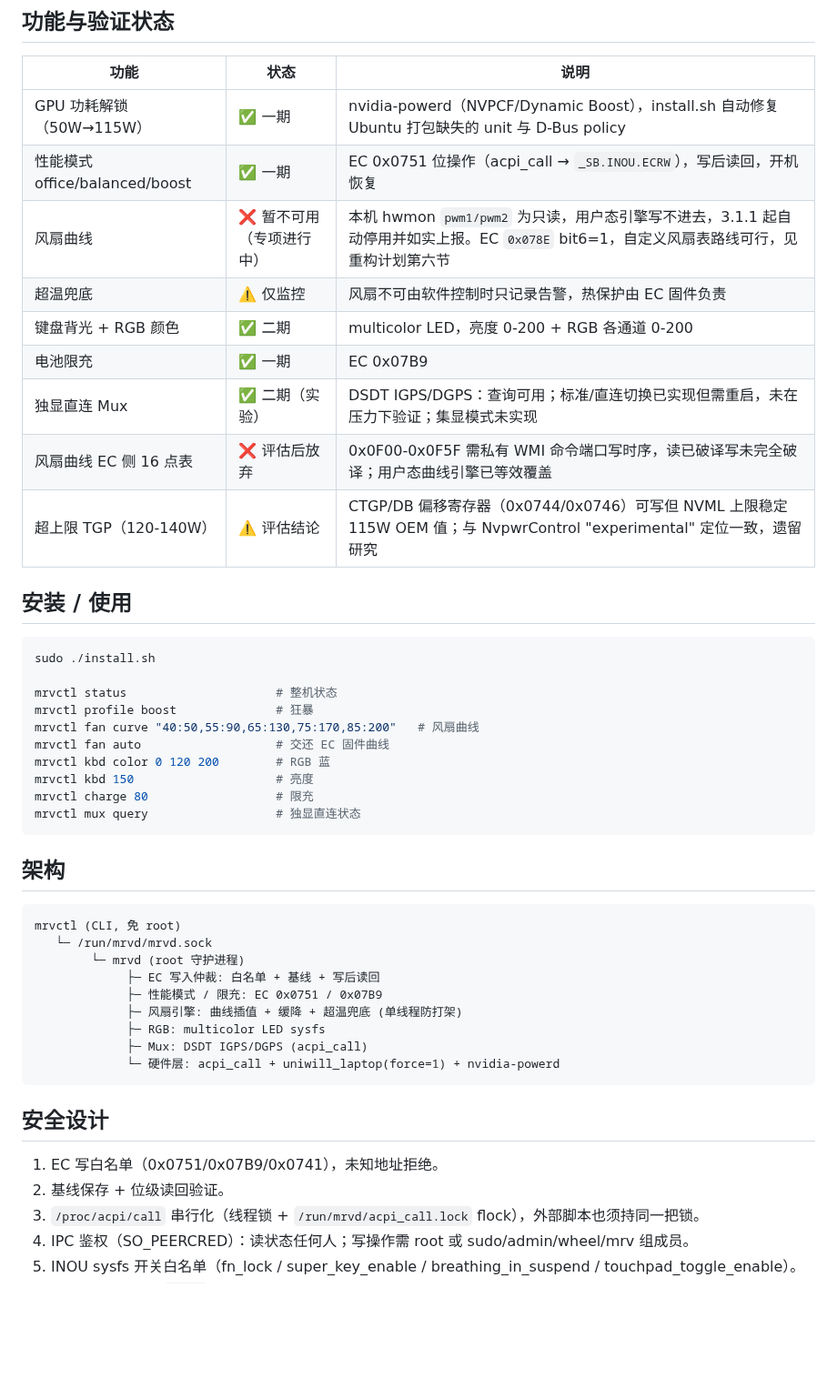
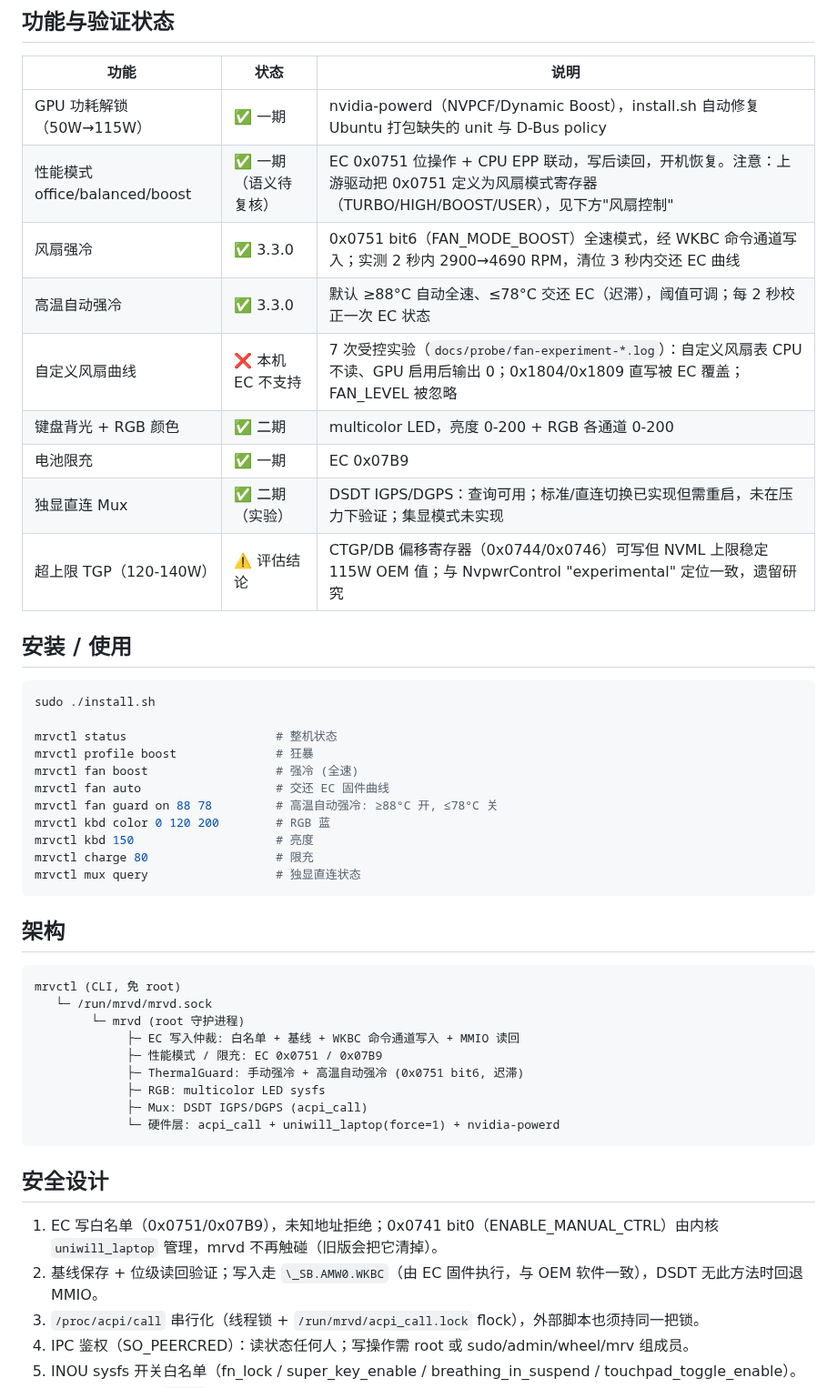
Before and after one commit to ss12wzh/mechrevo-linux-control, a Markdown page: mrv-ctl/README.md, the part around one of its changes. Shown at 91% size. Drawn GitHub-style; blank space fills up the shorter version.

```diff
--- a/mrv-ctl/README.md
+++ b/mrv-ctl/README.md
@@ -19,13 +19,13 @@ Ubuntu 24.04 下对标 Windows 版控制台（L-Mechrevo / NvpwrControl）的开
 | 功能 | 状态 | 说明 |
 |---|---|---|
 | GPU 功耗解锁（50W→115W） | ✅ 一期 | nvidia-powerd（NVPCF/Dynamic Boost），install.sh 自动修复 Ubuntu 打包缺失的 unit 与 D-Bus policy |
-| 性能模式 office/balanced/boost | ✅ 一期 | EC 0x0751 位操作（acpi_call → `_SB.INOU.ECRW`），写后读回，开机恢复 |
-| 风扇曲线 | ❌ 暂不可用（专项进行中） | 本机 hwmon `pwm1/pwm2` 为只读，用户态引擎写不进去，3.1.1 起自动停用并如实上报。EC `0x078E` bit6=1，自定义风扇表路线可行，见重构计划第六节 |
-| 超温兜底 | ⚠️ 仅监控 | 风扇不可由软件控制时只记录告警，热保护由 EC 固件负责 |
+| 性能模式 office/balanced/boost | ✅ 一期（语义待复核） | EC 0x0751 位操作 + CPU EPP 联动，写后读回，开机恢复。注意：上游驱动把 0x0751 定义为风扇模式寄存器（TURBO/HIGH/BOOST/USER），见下方"风扇控制" |
+| 风扇强冷 | ✅ 3.3.0 | 0x0751 bit6（FAN_MODE_BOOST）全速模式，经 WKBC 命令通道写入；实测 2 秒内 2900→4690 RPM，清位 3 秒内交还 EC 曲线 |
+| 高温自动强冷 | ✅ 3.3.0 | 默认 ≥88°C 自动全速、≤78°C 交还 EC（迟滞），阈值可调；每 2 秒校正一次 EC 状态 |
+| 自定义风扇曲线 | ❌ 本机 EC 不支持 | 7 次受控实验（`docs/probe/fan-experiment-*.log`）：自定义风扇表 CPU 不读、GPU 启用后输出 0；0x1804/0x1809 直写被 EC 覆盖；FAN_LEVEL 被忽略 |
 | 键盘背光 + RGB 颜色 | ✅ 二期 | multicolor LED，亮度 0-200 + RGB 各通道 0-200 |
 | 电池限充 | ✅ 一期 | EC 0x07B9 |
 | 独显直连 Mux | ✅ 二期（实验） | DSDT IGPS/DGPS：查询可用；标准/直连切换已实现但需重启，未在压力下验证；集显模式未实现 |
-| 风扇曲线 EC 侧 16 点表 | ❌ 评估后放弃 | 0x0F00-0x0F5F 需私有 WMI 命令端口写时序，读已破译写未完全破译；用户态曲线引擎已等效覆盖 |
 | 超上限 TGP（120-140W） | ⚠️ 评估结论 | CTGP/DB 偏移寄存器（0x0744/0x0746）可写但 NVML 上限稳定 115W OEM 值；与 NvpwrControl "experimental" 定位一致，遗留研究 |
 
 ## 安装 / 使用
@@ -35,8 +35,9 @@ sudo ./install.sh
 
 mrvctl status                     # 整机状态
 mrvctl profile boost              # 狂暴
-mrvctl fan curve "40:50,55:90,65:130,75:170,85:200"   # 风扇曲线
+mrvctl fan boost                  # 强冷 (全速)
 mrvctl fan auto                   # 交还 EC 固件曲线
+mrvctl fan guard on 88 78         # 高温自动强冷: ≥88°C 开, ≤78°C 关
 mrvctl kbd color 0 120 200        # RGB 蓝
 mrvctl kbd 150                    # 亮度
 mrvctl charge 80                  # 限充
@@ -49,9 +50,9 @@ mrvctl mux query                  # 独显直连状态
 mrvctl (CLI, 免 root)
    └─ /run/mrvd/mrvd.sock
         └─ mrvd (root 守护进程)
-             ├─ EC 写入仲裁: 白名单 + 基线 + 写后读回
+             ├─ EC 写入仲裁: 白名单 + 基线 + WKBC 命令通道写入 + MMIO 读回
              ├─ 性能模式 / 限充: EC 0x0751 / 0x07B9
-             ├─ 风扇引擎: 曲线插值 + 缓降 + 超温兜底 (单线程防打架)
+             ├─ ThermalGuard: 手动强冷 + 高温自动强冷 (0x0751 bit6, 迟滞)
              ├─ RGB: multicolor LED sysfs
              ├─ Mux: DSDT IGPS/DGPS (acpi_call)
              └─ 硬件层: acpi_call + uniwill_laptop(force=1) + nvidia-powerd
@@ -59,8 +60,8 @@ mrvctl (CLI, 免 root)
 
 ## 安全设计
 
-1. EC 写白名单（0x0751/0x07B9/0x0741），未知地址拒绝。
-2. 基线保存 + 位级读回验证。
+1. EC 写白名单（0x0751/0x07B9），未知地址拒绝；0x0741 bit0（ENABLE_MANUAL_CTRL）由内核 `uniwill_laptop` 管理，mrvd 不再触碰（旧版会把它清掉）。
+2. 基线保存 + 位级读回验证；写入走 `\_SB.AMW0.WKBC`（由 EC 固件执行，与 OEM 软件一致），DSDT 无此方法时回退 MMIO。
 3. `/proc/acpi/call` 串行化（线程锁 + `/run/mrvd/acpi_call.lock` flock），外部脚本也须持同一把锁。
 4. IPC 鉴权（SO_PEERCRED）：读状态任何人；写操作需 root 或 sudo/admin/wheel/mrv 组成员。
 5. INOU sysfs 开关白名单（fn_lock / super_key_enable / breathing_in_suspend / touchpad_toggle_enable）。
```
Also changed, not shown: other parts of mrv-ctl/README.md (+29 -9 lines), mrv-ctl重构计划.md (+25 -0 lines), mrv-ctl/assets/ui-preview-controls.png, 15 other files.
